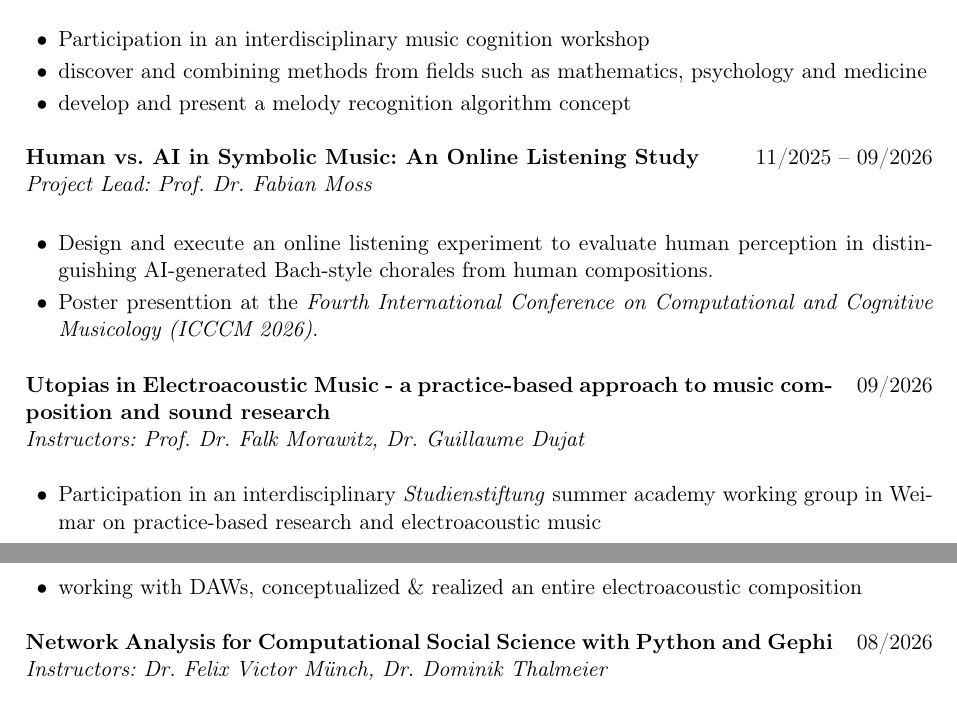
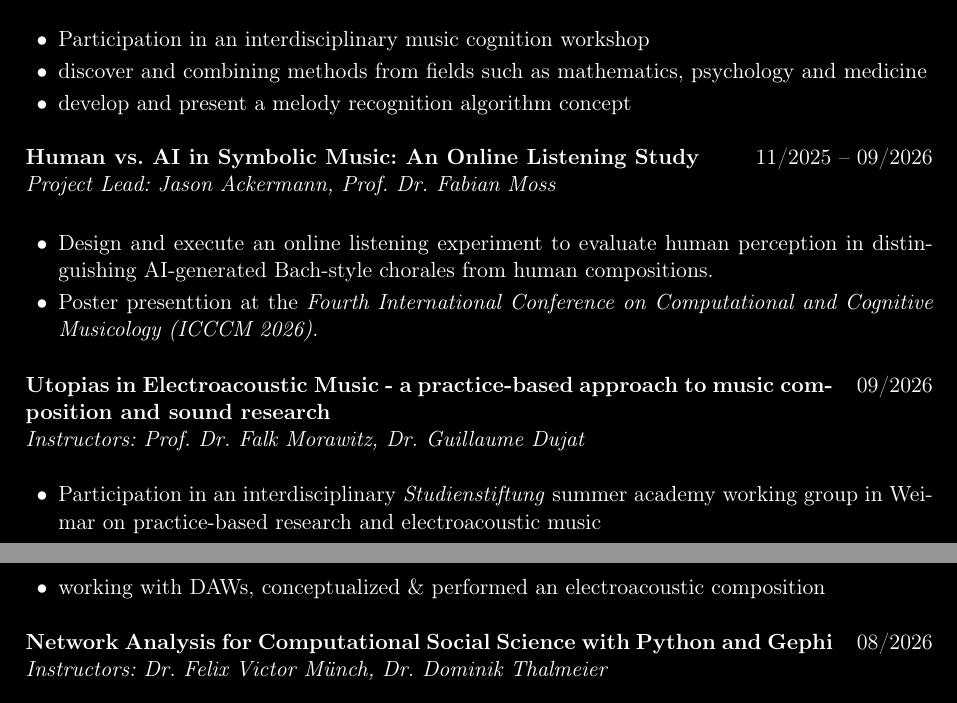
Before and after one commit to jasonvla/cv, a LaTeX CV (CV.tex): two parts of pages 1 and 2 of 4, joined at a grey line, cut so that both start at the same text. Compiled offline with pdfLaTeX.

Commit message:
update format

```diff
--- a/CV.tex
+++ b/CV.tex
@@ -12,9 +12,9 @@
 \usepackage[hidelinks]{hyperref}
 \usepackage{tabularx}
 \usepackage{array}
+\usepackage{xcolor}
 
 \usepackage{tabularx}
-
 \newcommand{\cvdoubleitem}[4]{%
   \noindent
   \begin{tabularx}{\textwidth}{@{}>{\bfseries}l X >{\bfseries}l X@{}}
@@ -29,7 +29,8 @@
   top=2.5cm,
   bottom=2.5cm
 }
-
+\pagecolor{black}
+\color{white}
 \setlength{\parindent}{0pt}
 \setlength{\parskip}{6pt}
 \setlist[itemize]{leftmargin=1.5em}
@@ -106,7 +107,7 @@ personnel and data management in theatre operations & \\
 \end{itemize}
 \begin{tabularx}{\textwidth}{@{} X r @{}}
 \textbf{Human vs. AI in Symbolic Music: An Online Listening Study} & 11/2025 -- 09/2026 \\
-\textit{Project Lead: Prof. Dr. Fabian Moss} &
+\textit{Project Lead: Jason Ackermann, Prof. Dr. Fabian Moss} &
 \end{tabularx}
 \vspace{-0.2cm}
 \begin{itemize} \itemsep -2pt
@@ -120,7 +121,7 @@ personnel and data management in theatre operations & \\
 \vspace{-0.2cm}
 \begin{itemize} \itemsep -2pt
     \item Participation in an interdisciplinary \textit{Studienstiftung} summer academy working group in Weimar on practice-based research and electroacoustic music
-    \item working with DAWs, conceptualized \& realized an entire electroacoustic composition
+    \item working with DAWs, conceptualized \& performed an electroacoustic composition
 \end{itemize}
 \begin{tabularx}{\textwidth}{@{} X r @{}}
 \textbf{Network Analysis for Computational Social Science with Python and Gephi} & 08/2026 \\
```
Also changed, not shown: cv.pdf.
